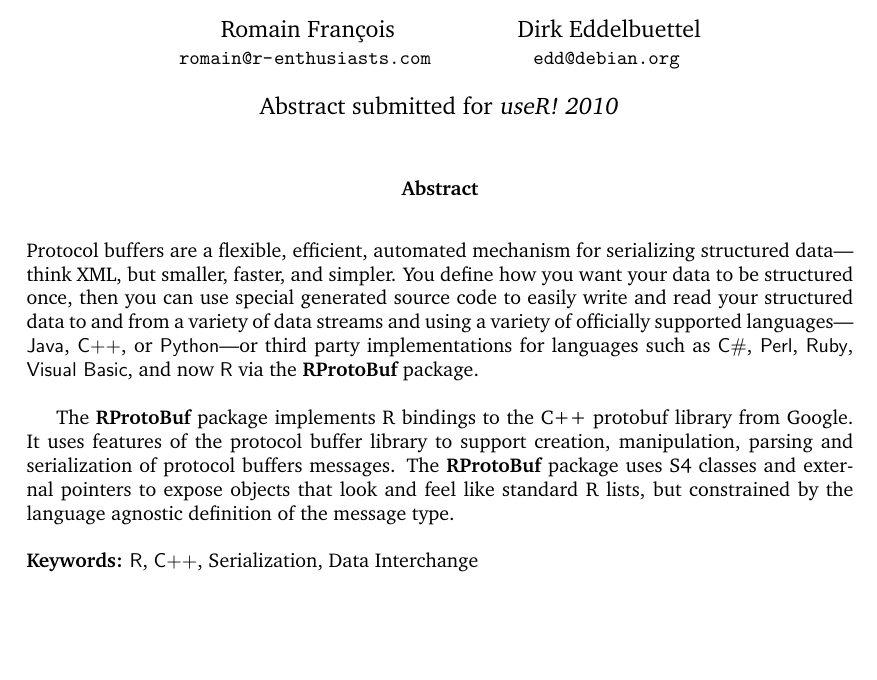
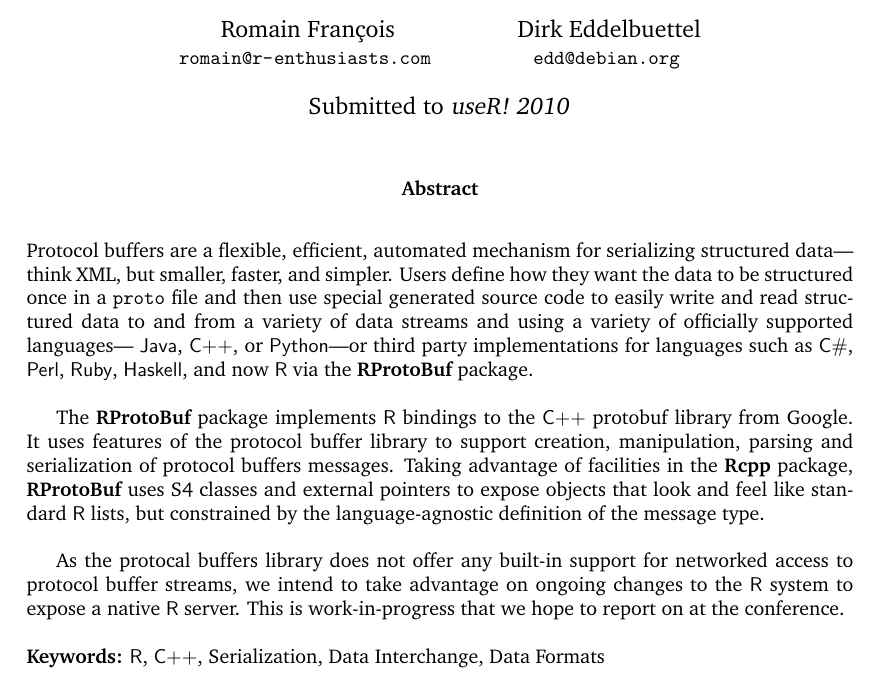
Before and after one commit to rforge/rprotobuf, a LaTeX paper (papers/user2010/abstract.tex): part of the page, cut so that both start at the same text, the shorter picture padded with empty space. Compiled offline with pdfLaTeX.

Commit message:
another iteration on the abstract
git-svn-id: svn://svn.r-forge.r-project.org/svnroot/rprotobuf@295 edb9625f-4e0d-4859-8d74-9fd3b1da38cb

```diff
--- a/papers/user2010/abstract.tex
+++ b/papers/user2010/abstract.tex
@@ -14,7 +14,7 @@ Dirk Eddelbuettel\\ {\small \url{edd@debian.org} }
 }
 
 \title{\pkg{RProtoBuf}: Protocol Buffers for R }
-\date{Abstract submitted for \textsl{useR! 2010}}
+\date{Submitted to \textsl{useR! 2010}}
 
 \begin{document}
 
@@ -23,30 +23,36 @@ Dirk Eddelbuettel\\ {\small \url{edd@debian.org} }
 \begin{abstract}
   \addtolength{\parskip}{\baselineskip} 	% add a little vertical space
   \noindent % no ident for first paragraph
-  Protocol buffers are a flexible, efficient,
-  automated mechanism for serializing structured data---think XML, but
-  smaller, faster, and simpler.
-  You define how you want your data to be structured once, then you can use
-  special generated source code to easily write and read your structured
-  data to and from a variety of data streams and using a
-  variety of officially supported languages---
-  \proglang{Java}, \proglang{C++}, or \proglang{Python}---or
-  third party implementations for languages such as \proglang{C\#},
-  \proglang{Perl}, \proglang{Ruby}, \proglang{Visual Basic}, and now
-  \proglang{R} via the \pkg{RProtoBuf} package.
+  %
+  Protocol buffers are a flexible, efficient, automated mechanism for
+  serializing structured data---think XML, but smaller, faster, and simpler.
+  Users define how they want the data to be structured once in a
+  \texttt{proto} file and then use special generated source code to easily
+  write and read structured data to and from a variety of data streams and
+  using a variety of officially supported languages--- \proglang{Java},
+  \proglang{C++}, or \proglang{Python}---or third party implementations for
+  languages such as \proglang{C\#}, \proglang{Perl}, \proglang{Ruby},
+  \proglang{Haskell}, and now \proglang{R} via the \pkg{RProtoBuf} package.
 
-  The \pkg{RProtoBuf} package implements R bindings to the C++
-  protobuf library from Google. It uses features of the protocol
-  buffer library to support creation, manipulation, parsing and serialization
-  of protocol buffers messages. The \pkg{RProtoBuf} package uses S4 classes
-  and external pointers to expose objects that look and feel like standard
-  R lists, but constrained by the language agnostic definition of the
-  message type.
+  The \pkg{RProtoBuf} package implements \proglang{R} bindings to the
+  \proglang{C++} protobuf library from Google. It uses features of the
+  protocol buffer library to support creation, manipulation, parsing and
+  serialization of protocol buffers messages. Taking advantage of facilities
+  in the \pkg{Rcpp} package, \pkg{RProtoBuf} uses S4 classes and external
+  pointers to expose objects that look and feel like standard \proglang{R}
+  lists, but constrained by the language-agnostic definition of the message
+  type.
+  % [Dirk] what does that last half-sentence mean? constrained as in conforming
 
-
+  % [Dirk] ok to add 'forward-looking' statements?
+  As the protocal buffers library does not offer any built-in support
+  for networked access to protocol buffer streams, we intend to take
+  advantage on ongoing changes to the \proglang{R} system to expose a native
+  \proglang{R} server. This is work-in-progress that we hope to report on at
+  the conference.
 
   \noindent \textbf{Keywords:}
-  \proglang{R}, \proglang{C++}, Serialization, Data Interchange
+  \proglang{R}, \proglang{C++}, Serialization, Data Interchange, Data Formats
 \end{abstract}
 \end{document}
 
```
